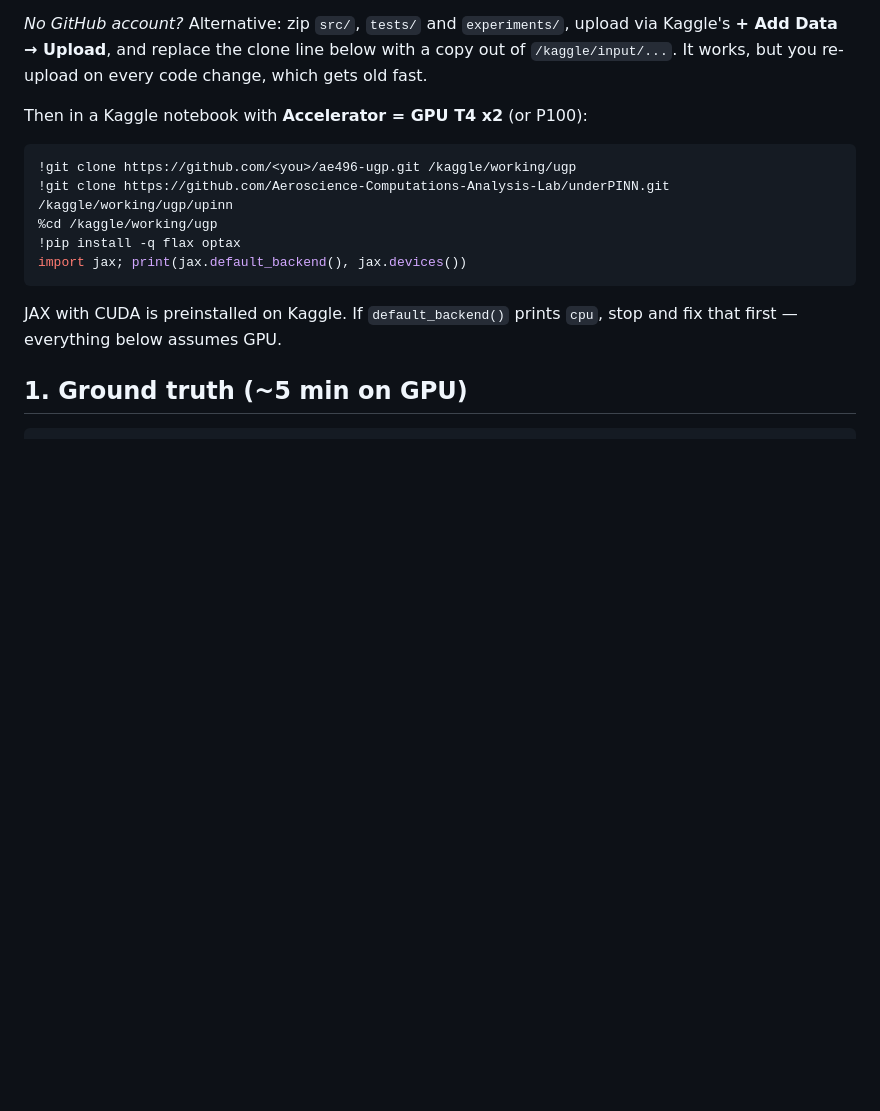
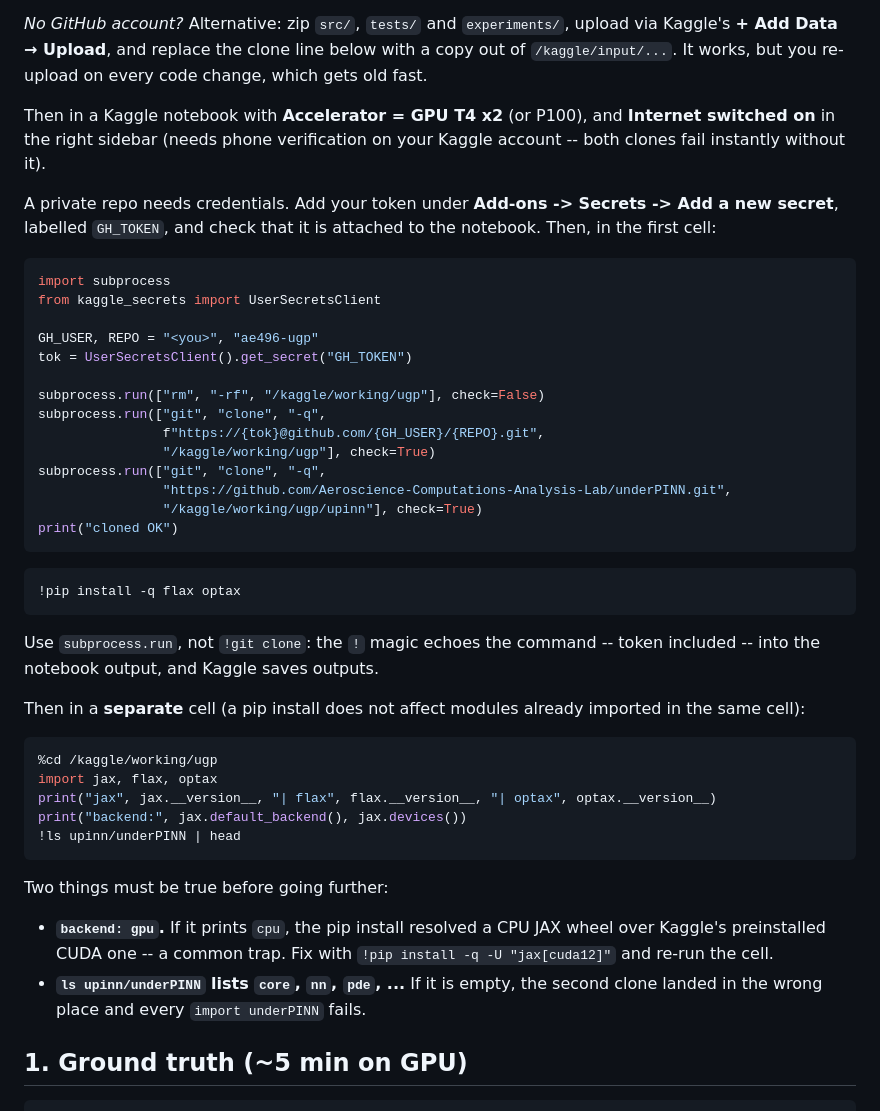
Before and after one commit to peeyushagarwal2004/ae496-ugp, a Markdown page: KAGGLE.md, the part around the change. Drawn GitHub-style; blank space fills up the shorter version.

Commit message:
Kaggle: fix setup for private repo, avoid leaking token into notebook output
Co-Authored-By: Claude Opus 5 <noreply@anthropic.com>

````diff
--- a/KAGGLE.md
+++ b/KAGGLE.md
@@ -33,18 +33,56 @@ upload via Kaggle's **+ Add Data → Upload**, and replace the clone line below
 with a copy out of `/kaggle/input/...`. It works, but you re-upload on every
 code change, which gets old fast.
 
-Then in a Kaggle notebook with **Accelerator = GPU T4 x2** (or P100):
+Then in a Kaggle notebook with **Accelerator = GPU T4 x2** (or P100), and
+**Internet switched on** in the right sidebar (needs phone verification on your
+Kaggle account -- both clones fail instantly without it).
+
+A private repo needs credentials. Add your token under **Add-ons -> Secrets ->
+Add a new secret**, labelled `GH_TOKEN`, and check that it is attached to the
+notebook. Then, in the first cell:
 
 ```python
-!git clone https://github.com/<you>/ae496-ugp.git /kaggle/working/ugp
-!git clone https://github.com/Aeroscience-Computations-Analysis-Lab/underPINN.git /kaggle/working/ugp/upinn
-%cd /kaggle/working/ugp
-!pip install -q flax optax
-import jax; print(jax.default_backend(), jax.devices())
+import subprocess
+from kaggle_secrets import UserSecretsClient
+
+GH_USER, REPO = "<you>", "ae496-ugp"
+tok = UserSecretsClient().get_secret("GH_TOKEN")
+
+subprocess.run(["rm", "-rf", "/kaggle/working/ugp"], check=False)
+subprocess.run(["git", "clone", "-q",
+                f"https://{tok}@github.com/{GH_USER}/{REPO}.git",
+                "/kaggle/working/ugp"], check=True)
+subprocess.run(["git", "clone", "-q",
+                "https://github.com/Aeroscience-Computations-Analysis-Lab/underPINN.git",
+                "/kaggle/working/ugp/upinn"], check=True)
+print("cloned OK")
 ```
 
-JAX with CUDA is preinstalled on Kaggle. If `default_backend()` prints `cpu`,
-stop and fix that first — everything below assumes GPU.
+```python
+!pip install -q flax optax
+```
+
+Use `subprocess.run`, not `!git clone`: the `!` magic echoes the command --
+token included -- into the notebook output, and Kaggle saves outputs.
+
+Then in a **separate** cell (a pip install does not affect modules already
+imported in the same cell):
+
+```python
+%cd /kaggle/working/ugp
+import jax, flax, optax
+print("jax", jax.__version__, "| flax", flax.__version__, "| optax", optax.__version__)
+print("backend:", jax.default_backend(), jax.devices())
+!ls upinn/underPINN | head
+```
+
+Two things must be true before going further:
+
+* **`backend: gpu`.** If it prints `cpu`, the pip install resolved a CPU JAX
+  wheel over Kaggle's preinstalled CUDA one -- a common trap. Fix with
+  `!pip install -q -U "jax[cuda12]"` and re-run the cell.
+* **`ls upinn/underPINN` lists `core`, `nn`, `pde`, ...** If it is empty, the
+  second clone landed in the wrong place and every `import underPINN` fails.
 
 ## 1. Ground truth (~5 min on GPU)
 
````
